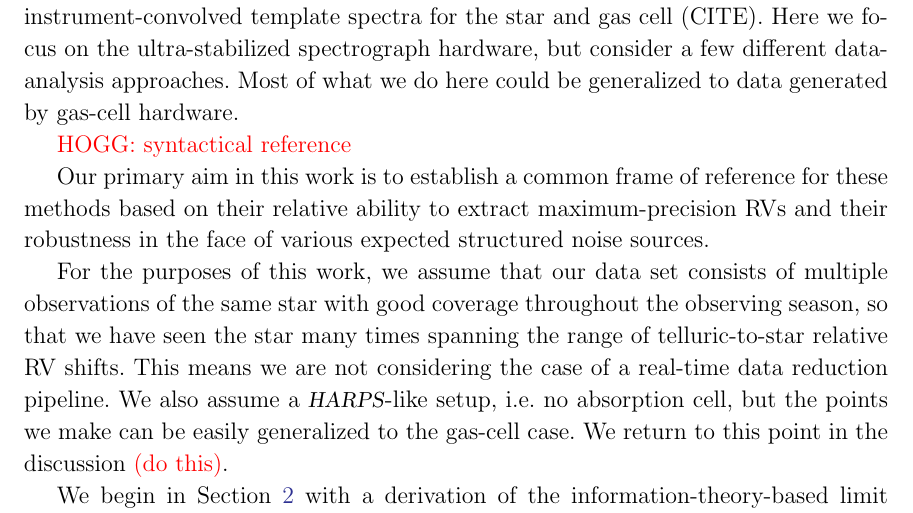
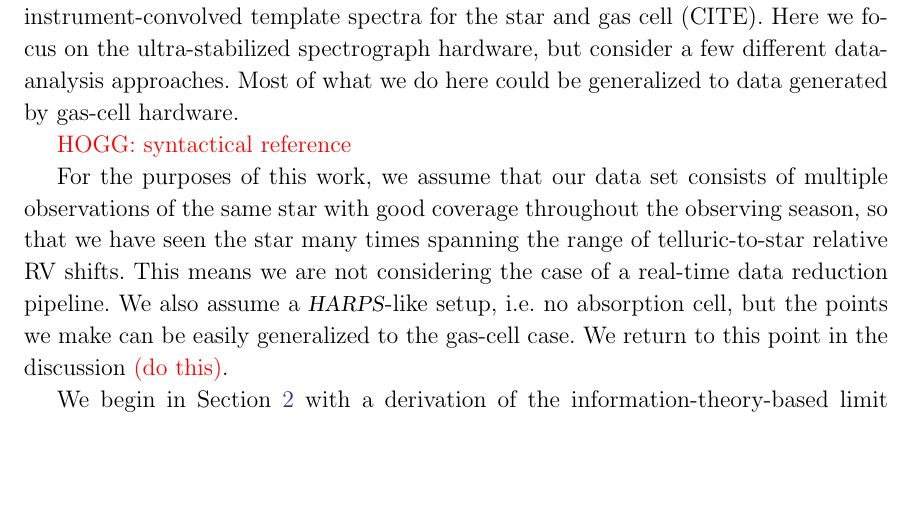
Before and after one commit to davidwhogg/EPRV, a LaTeX paper (paper/paper.tex): part of page 3 of 10, cut so that both start at the same text, the shorter picture padded with empty space. Compiled offline with LaTeX, dvips and Ghostscript; a missing bibliography style is replaced by a similar one.

Commit message:
deletion

```diff
--- a/paper/paper.tex
+++ b/paper/paper.tex
@@ -204,8 +204,6 @@ a few different data-analysis approaches.
 Most of what we do here could be generalized to data generated by gas-cell hardware.
 
 \todo{HOGG: syntactical reference}
-
-Our primary aim in this work is to establish a common frame of reference for these methods based on their relative ability to extract maximum-precision RVs and their robustness in the face of various expected structured noise sources.
 
 For the purposes of this work, we assume that our data set consists of multiple observations of the same star with good coverage throughout the observing season, so that we have seen the star many times spanning the range of telluric-to-star relative RV shifts.
 This means we are not considering the case of a real-time data reduction pipeline.
```
